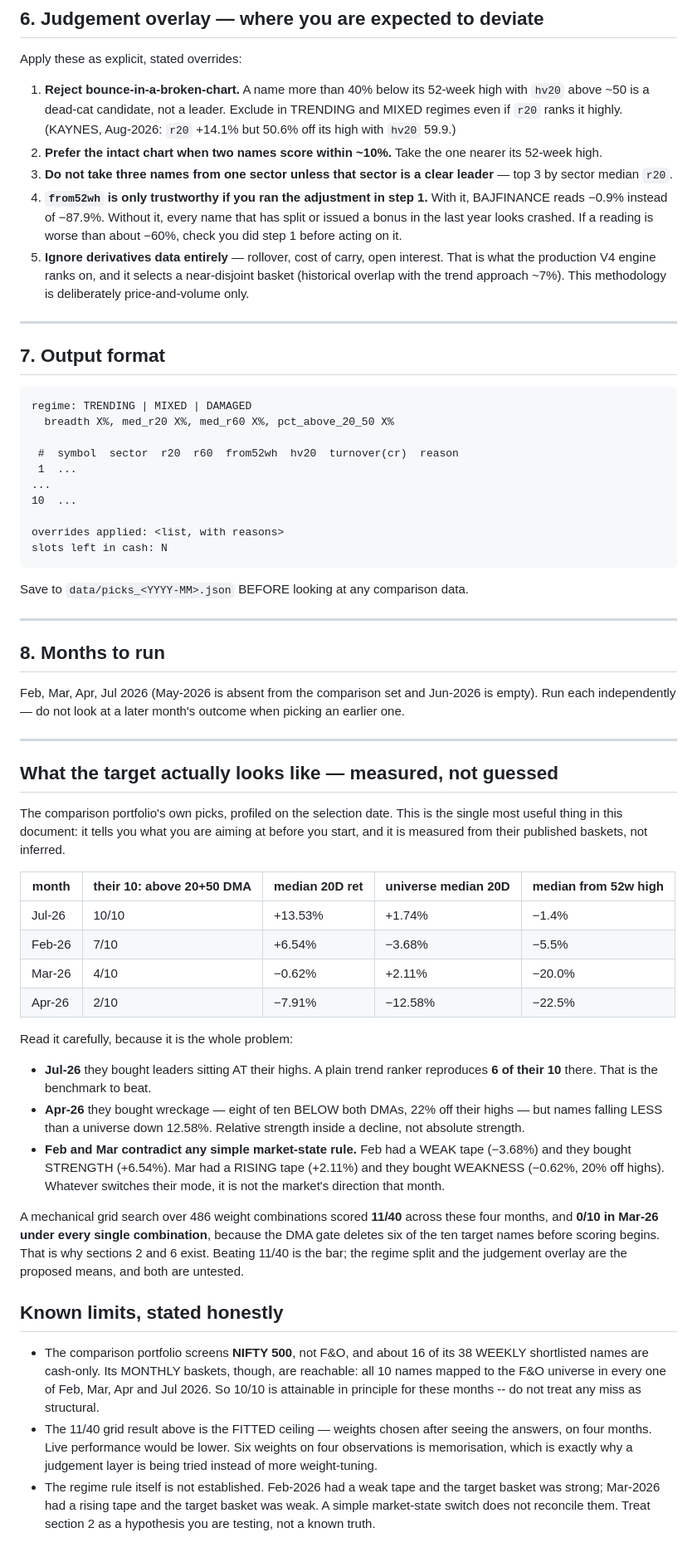
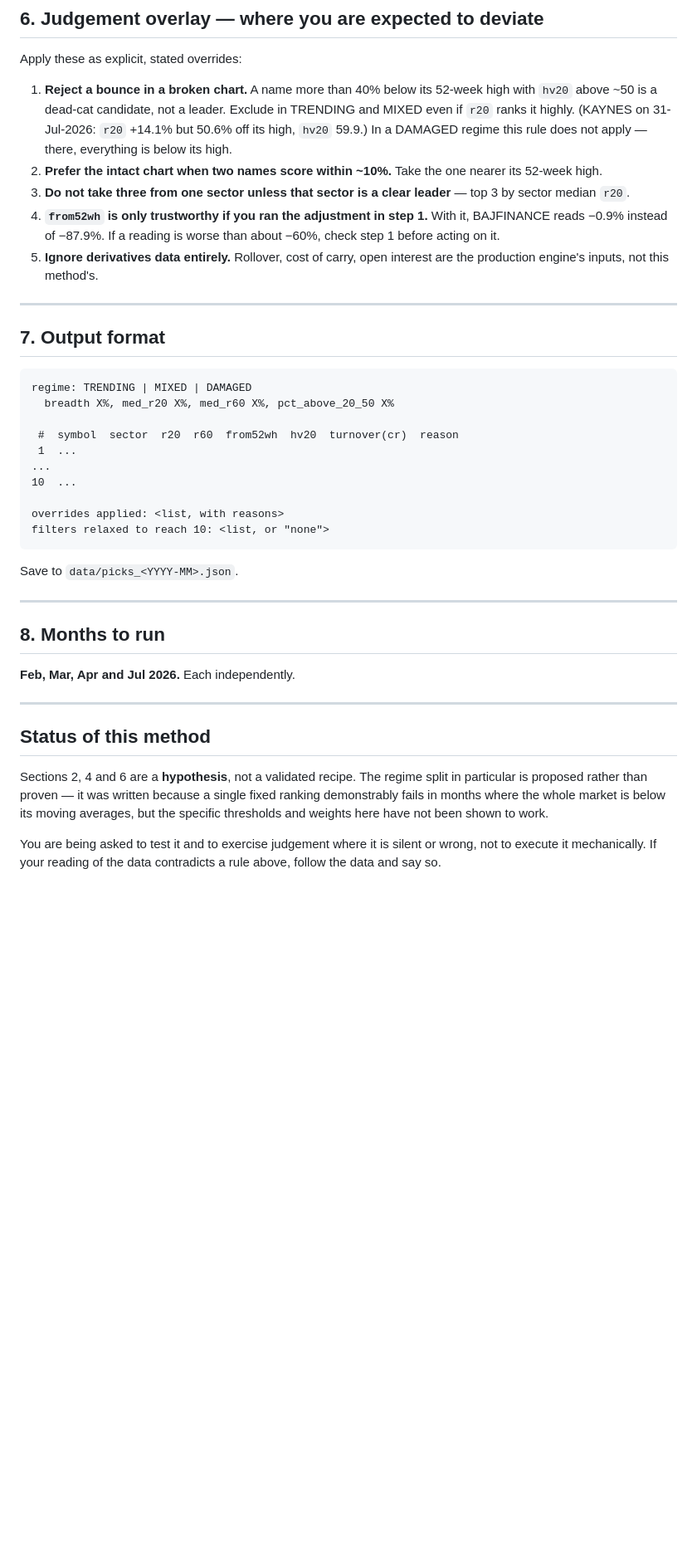
Before and after one commit to ranjankai/momentummori, a Markdown page: PICKING_METHOD.md, the part around one of its changes. Shown at 83% size. GitHub-like rendering; blank space fills up the shorter version.

````diff
--- a/PICKING_METHOD.md
+++ b/PICKING_METHOD.md
@@ -144,24 +158,21 @@ Walk the ranked list top-down:
 
 Apply these as explicit, stated overrides:
 
-1. **Reject bounce-in-a-broken-chart.** A name more than 40% below its
+1. **Reject a bounce in a broken chart.** A name more than 40% below its
    52-week high with `hv20` above ~50 is a dead-cat candidate, not a
-   leader. Exclude in TRENDING and MIXED regimes even if `r20` ranks it
-   highly. (KAYNES, Aug-2026: `r20` +14.1% but 50.6% off its high with
-   `hv20` 59.9.)
+   leader. Exclude in TRENDING and MIXED even if `r20` ranks it highly.
+   (KAYNES on 31-Jul-2026: `r20` +14.1% but 50.6% off its high, `hv20`
+   59.9.) In a DAMAGED regime this rule does not apply — there,
+   everything is below its high.
 2. **Prefer the intact chart when two names score within ~10%.** Take the
    one nearer its 52-week high.
-3. **Do not take three names from one sector unless that sector is a
-   clear leader** — top 3 by sector median `r20`.
+3. **Do not take three from one sector unless that sector is a clear
+   leader** — top 3 by sector median `r20`.
 4. **`from52wh` is only trustworthy if you ran the adjustment in step 1.**
-   With it, BAJFINANCE reads −0.9% instead of −87.9%. Without it, every
-   name that has split or issued a bonus in the last year looks crashed.
-   If a reading is worse than about −60%, check you did step 1 before
-   acting on it.
-5. **Ignore derivatives data entirely** — rollover, cost of carry, open
-   interest. That is what the production V4 engine ranks on, and it
-   selects a near-disjoint basket (historical overlap with the trend
-   approach ~7%). This methodology is deliberately price-and-volume only.
+   With it, BAJFINANCE reads −0.9% instead of −87.9%. If a reading is
+   worse than about −60%, check step 1 before acting on it.
+5. **Ignore derivatives data entirely.** Rollover, cost of carry, open
+   interest are the production engine's inputs, not this method's.
 
 ---
 
@@ -177,67 +188,27 @@ regime: TRENDING | MIXED | DAMAGED
 10  ...
 
 overrides applied: <list, with reasons>
-slots left in cash: N
+filters relaxed to reach 10: <list, or "none">
 ```
 
-Save to `data/picks_<YYYY-MM>.json` BEFORE looking at any comparison
-data.
+Save to `data/picks_<YYYY-MM>.json`.
 
 ---
 
 ## 8. Months to run
 
-Feb, Mar, Apr, Jul 2026 (May-2026 is absent from the comparison set and
-Jun-2026 is empty). Run each independently — do not look at a later
-month's outcome when picking an earlier one.
+**Feb, Mar, Apr and Jul 2026.** Each independently.
 
 ---
 
-## What the target actually looks like — measured, not guessed
+## Status of this method
 
-The comparison portfolio's own picks, profiled on the selection date.
-This is the single most useful thing in this document: it tells you what
-you are aiming at before you start, and it is measured from their
-published baskets, not inferred.
+Sections 2, 4 and 6 are a **hypothesis**, not a validated recipe. The
+regime split in particular is proposed rather than proven — it was
+written because a single fixed ranking demonstrably fails in months where
+the whole market is below its moving averages, but the specific
+thresholds and weights here have not been shown to work.
 
-| month | their 10: above 20+50 DMA | median 20D ret | universe median 20D | median from 52w high |
-|---|---|---|---|---|
-| Jul-26 | 10/10 | +13.53% | +1.74% | −1.4% |
-| Feb-26 | 7/10 | +6.54% | −3.68% | −5.5% |
-| Mar-26 | 4/10 | −0.62% | +2.11% | −20.0% |
-| Apr-26 | 2/10 | −7.91% | −12.58% | −22.5% |
-
-Read it carefully, because it is the whole problem:
-
-- **Jul-26** they bought leaders sitting AT their highs. A plain trend
-  ranker reproduces **6 of their 10** there. That is the benchmark to beat.
-- **Apr-26** they bought wreckage — eight of ten BELOW both DMAs, 22%
-  off their highs — but names falling LESS than a universe down 12.58%.
-  Relative strength inside a decline, not absolute strength.
-- **Feb and Mar contradict any simple market-state rule.** Feb had a WEAK
-  tape (−3.68%) and they bought STRENGTH (+6.54%). Mar had a RISING tape
-  (+2.11%) and they bought WEAKNESS (−0.62%, 20% off highs). Whatever
-  switches their mode, it is not the market's direction that month.
-
-A mechanical grid search over 486 weight combinations scored **11/40**
-across these four months, and **0/10 in Mar-26 under every single
-combination**, because the DMA gate deletes six of the ten target names
-before scoring begins. That is why sections 2 and 6 exist. Beating 11/40
-is the bar; the regime split and the judgement overlay are the proposed
-means, and both are untested.
-
-## Known limits, stated honestly
-
-- The comparison portfolio screens **NIFTY 500**, not F&O, and about 16
-  of its 38 WEEKLY shortlisted names are cash-only. Its MONTHLY baskets,
-  though, are reachable: all 10 names mapped to the F&O universe in every
-  one of Feb, Mar, Apr and Jul 2026. So 10/10 is attainable in principle
-  for these months -- do not treat any miss as structural.
-- The 11/40 grid result above is the FITTED ceiling — weights chosen after
-  seeing the answers, on four months. Live performance would be lower.
-  Six weights on four observations is memorisation, which is exactly why
-  a judgement layer is being tried instead of more weight-tuning.
-- The regime rule itself is not established. Feb-2026 had a weak tape and
-  the target basket was strong; Mar-2026 had a rising tape and the target
-  basket was weak. A simple market-state switch does not reconcile them.
-  Treat section 2 as a hypothesis you are testing, not a known truth.
+You are being asked to test it and to exercise judgement where it is
+silent or wrong, not to execute it mechanically. If your reading of the
+data contradicts a rule above, follow the data and say so.
````
Also changed, not shown: other parts of PICKING_METHOD.md (+45 -31 lines).
